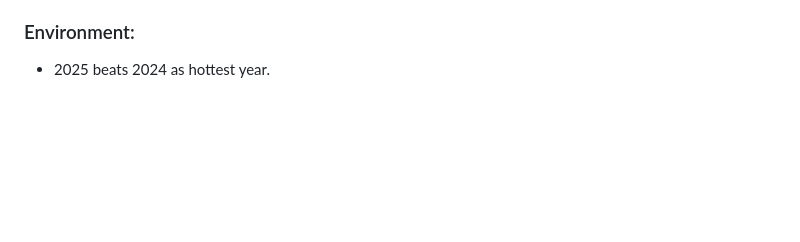
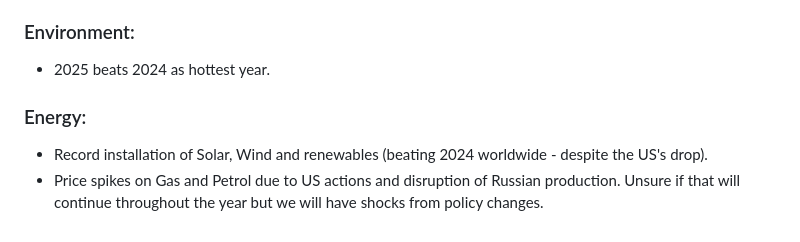
Before and after one commit to ewinnington/ewinnington.github.io, a Markdown page: input/posts/2025-predictions.md, the part around the change printed below. Rendered like a GitHub page; blank space fills up the shorter version.

```diff
--- a/input/posts/2025-predictions.md
+++ b/input/posts/2025-predictions.md
@@ -45,3 +46,8 @@ A-  semi-autonomous multi-agent AI will be used to control a tactical engagement
 
 ### Environment:
 - 2025 beats 2024 as hottest year.
+
+### Energy:
+
+- Record installation of Solar, Wind and renewables (beating 2024 worldwide - despite the US's drop).
+- Price spikes on Gas and Petrol due to US actions and disruption of Russian production. Unsure if that will continue throughout the year but we will have shocks from policy changes.
```
Also changed, not shown: other parts of input/posts/2025-predictions.md (+2 -1 lines).
